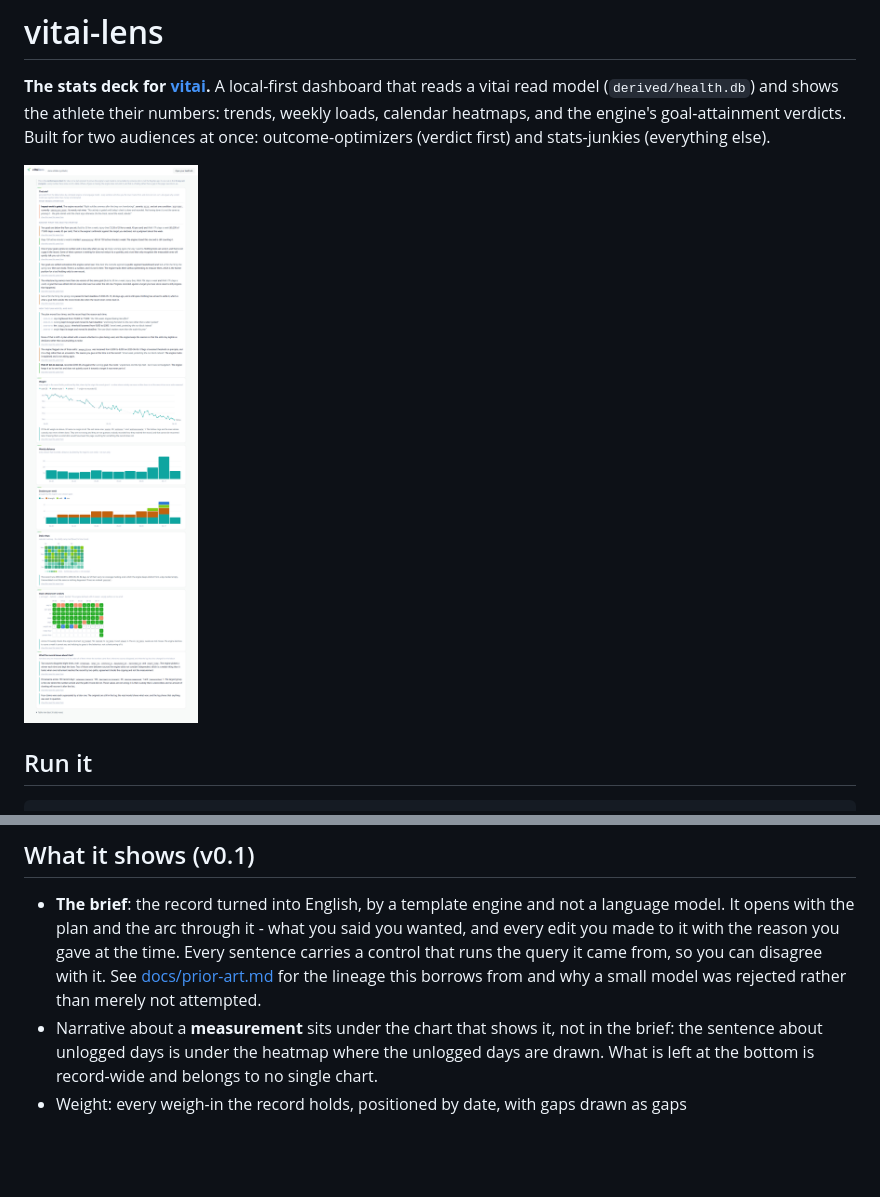
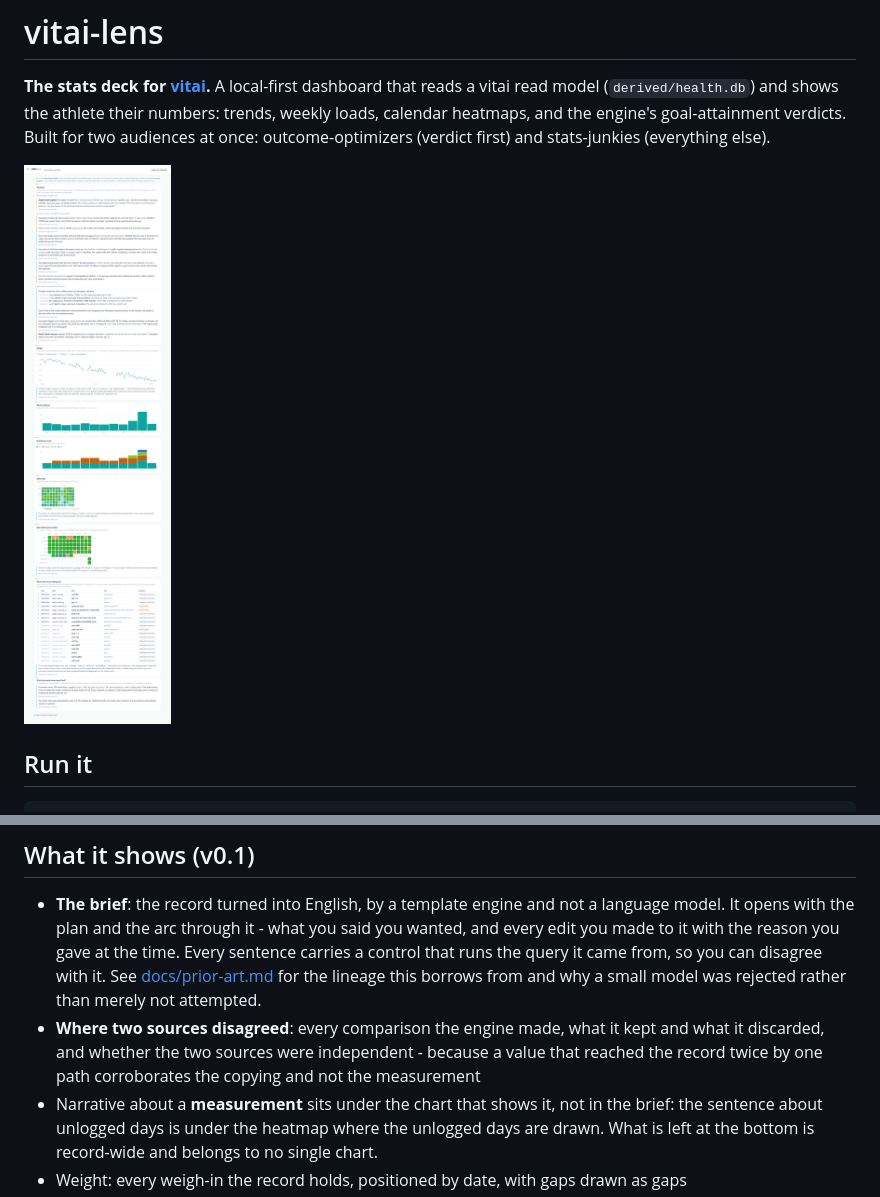
Before and after one commit to Wombat164/vitai-lens, a Markdown page: README.md, 2 parts joined by grey strips. Drawn GitHub-style; pictures changed too: demo/screenshot-light.png; blank space fills up the shorter version.

```diff
--- a/README.md
+++ b/README.md
@@ -41,6 +41,10 @@ discovered by someone on a train.
   query it came from, so you can disagree with it. See
   [docs/prior-art.md](docs/prior-art.md) for the lineage this borrows from
   and why a small model was rejected rather than merely not attempted.
+- **Where two sources disagreed**: every comparison the engine made, what it
+  kept and what it discarded, and whether the two sources were independent -
+  because a value that reached the record twice by one path corroborates the
+  copying and not the measurement
 - Narrative about a **measurement** sits under the chart that shows it, not
   in the brief: the sentence about unlogged days is under the heatmap where
   the unlogged days are drawn. What is left at the bottom is record-wide
```
Also changed, not shown: demo/screenshot-dark.png, 3 other files.
